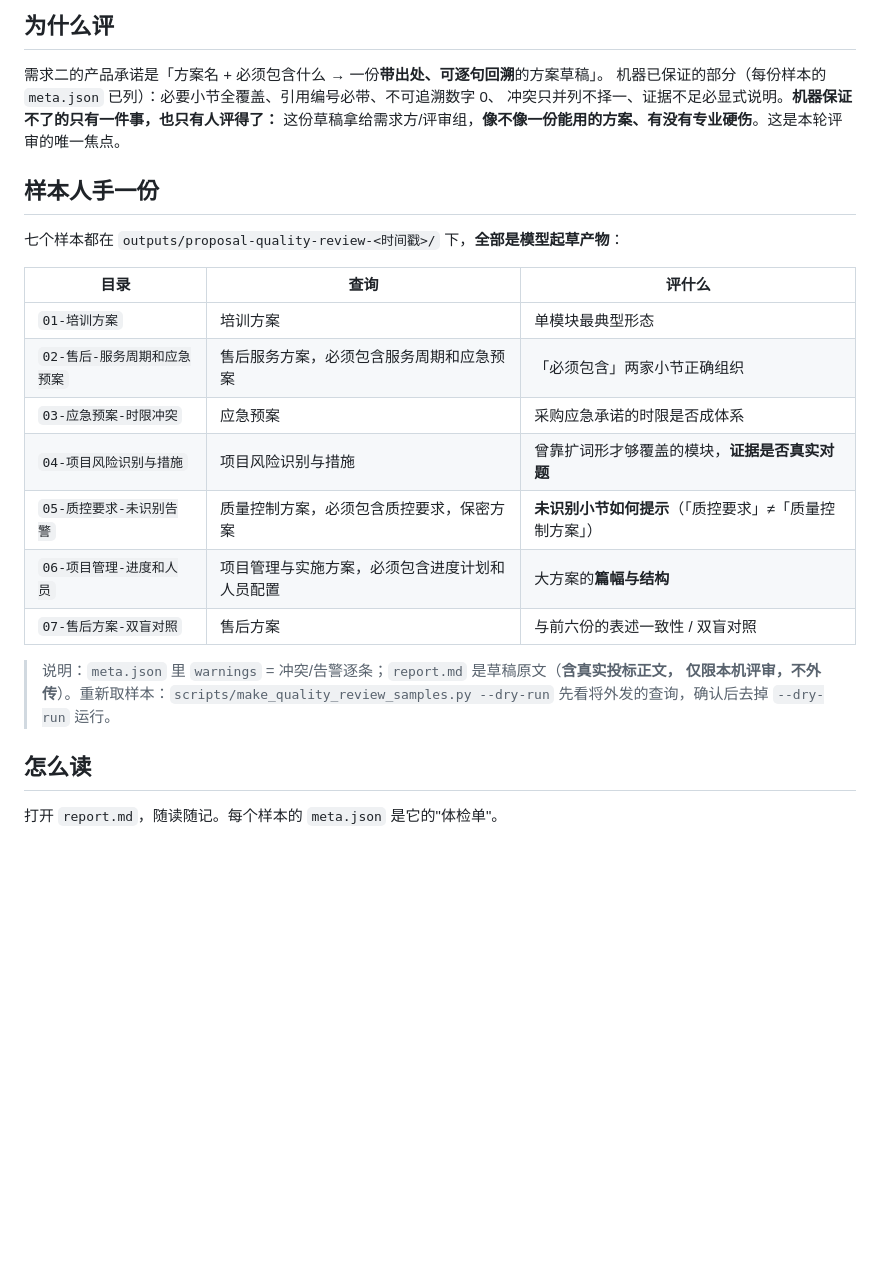
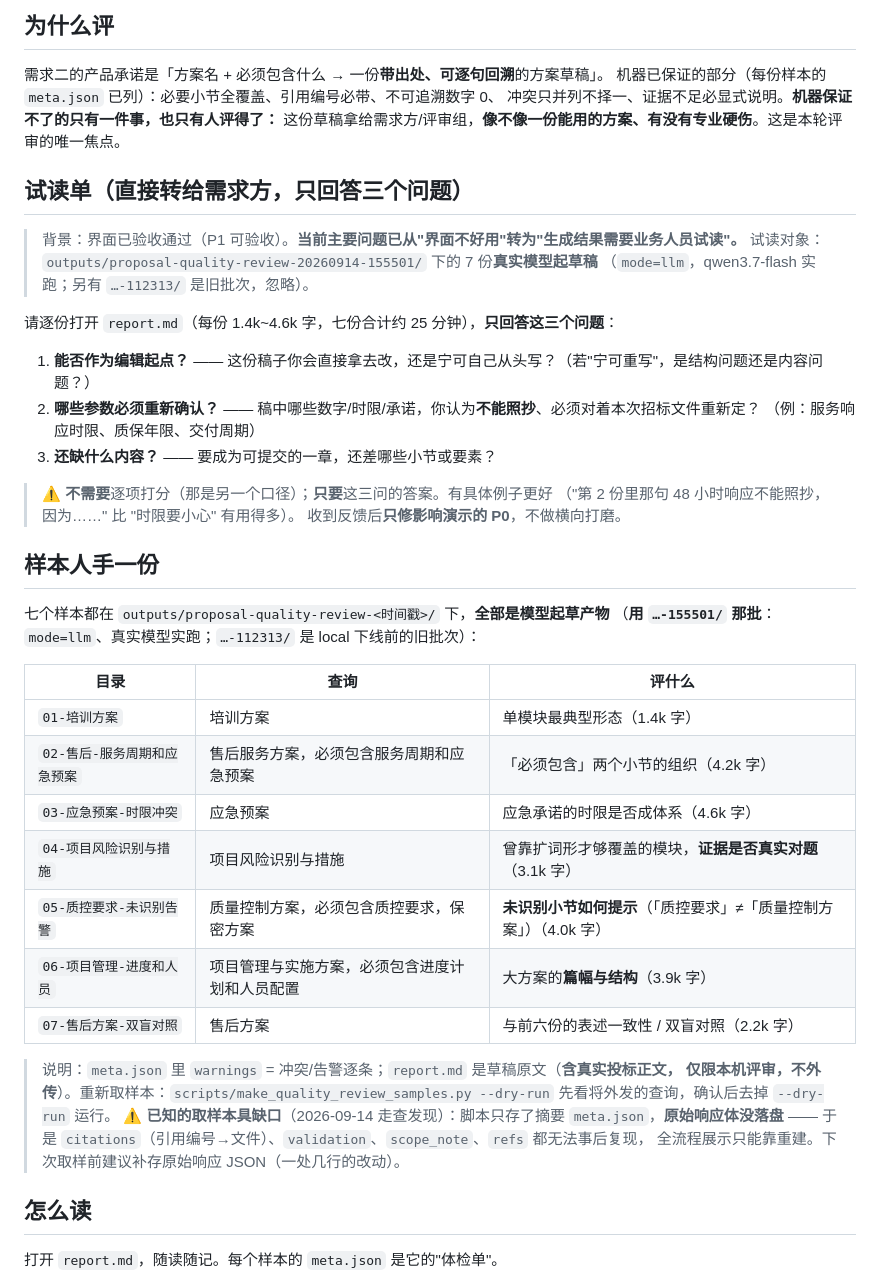
Before and after one commit to SuperGh2233/bid-knowledge, a Markdown page: docs/proposal-quality-review.md, the part around the change. GitHub-like rendering; blank space fills up the shorter version.

Commit message:
docs: 用 7 份真实模型样本走查展示流程；备好需求方试读单（三个问题）
走查（用户指示：不触发新的外发生成，只用现有真实结果）
- 用 outputs/proposal-quality-review-20260914-155501/（7 份 mode=llm 真实产物）逐份过了一遍新展示
- 新显示正常：小节行「识别到的方案小节（证据覆盖 N/M 个小节充足）」逐份正确；
  警示合成一张卡；用稿须知/复制草稿在位
- **发现一处真问题（已记入交接 §4.23，本轮不修）**：draft-para/cite-ref/draft-cite 七份全为 0
  —— 这三类样式是为**已下线的本地拼装格式**写的；真实模型产物是散文 + 行内 [En]（每篇 24–87 处），
  从不走那条分支。护栏里"必须含 draft-para"的断言因此**测的是一个不再产出的格式**（测试是绿的、
  线上却从不触发）。现状不影响可用，按用户指示只修影响演示的 P0，故不修。

试读单（docs/proposal-quality-review.md 新增「试读单」一节，可直接转给需求方）
- 点明用哪批样本（155501，而非旧的 local 批次）、七份各多少字
- 只要三个答案：能否作为编辑起点 / 哪些参数必须重新确认 / 还缺什么内容
- 并记下取材工具的缺口：脚本只存 meta.json，原始响应未落盘 → citations/validation/scope_note
  事后无法复现，全流程只能重建（建议下次取样前补存原始响应）

pytest 227 passed

Co-Authored-By: Claude Code <noreply@anthropic.com>

```diff
--- a/docs/proposal-quality-review.md
+++ b/docs/proposal-quality-review.md
@@ -16,23 +16,44 @@
 冲突只并列不择一、证据不足必显式说明。**机器保证不了的只有一件事，也只有人评得了：**
 这份草稿拿给需求方/评审组，**像不像一份能用的方案、有没有专业硬伤**。这是本轮评审的唯一焦点。
 
+## 试读单（**直接转给需求方**，只回答三个问题）
+
+> 背景：界面已验收通过（P1 可验收）。**当前主要问题已从"界面不好用"转为"生成结果需要业务人员试读"。**
+> 试读对象：`outputs/proposal-quality-review-20260914-155501/` 下的 7 份**真实模型起草稿**
+> （`mode=llm`，qwen3.7-flash 实跑；另有 `…-112313/` 是旧批次，忽略）。
+
+请逐份打开 `report.md`（每份 1.4k~4.6k 字，七份合计约 25 分钟），**只回答这三个问题**：
+
+1. **能否作为编辑起点？** —— 这份稿子你会直接拿去改，还是宁可自己从头写？（若"宁可重写"，是结构问题还是内容问题？）
+2. **哪些参数必须重新确认？** —— 稿中哪些数字/时限/承诺，你认为**不能照抄**、必须对着本次招标文件重新定？
+   （例：服务响应时限、质保年限、交付周期）
+3. **还缺什么内容？** —— 要成为可提交的一章，还差哪些小节或要素？
+
+> ⚠️ **不需要**逐项打分（那是另一个口径）；**只要**这三问的答案。有具体例子更好
+> （"第 2 份里那句 48 小时响应不能照抄，因为……" 比 "时限要小心" 有用得多）。
+> 收到反馈后**只修影响演示的 P0**，不做横向打磨。
+
 ## 样本人手一份
 
-七个样本都在 `outputs/proposal-quality-review-<时间戳>/` 下，**全部是模型起草产物**：
+七个样本都在 `outputs/proposal-quality-review-<时间戳>/` 下，**全部是模型起草产物**
+（**用 `…-155501/` 那批**：`mode=llm`、真实模型实跑；`…-112313/` 是 local 下线前的旧批次）：
 
 | 目录 | 查询 | 评什么 |
 |---|---|---|
-| `01-培训方案` | 培训方案 | 单模块最典型形态 |
-| `02-售后-服务周期和应急预案` | 售后服务方案，必须包含服务周期和应急预案 | 「必须包含」两家小节正确组织 |
-| `03-应急预案-时限冲突` | 应急预案 | 采购应急承诺的时限是否成体系 |
-| `04-项目风险识别与措施` | 项目风险识别与措施 | 曾靠扩词形才够覆盖的模块，**证据是否真实对题** |
-| `05-质控要求-未识别告警` | 质量控制方案，必须包含质控要求，保密方案 | **未识别小节如何提示**（「质控要求」≠「质量控制方案」） |
-| `06-项目管理-进度和人员` | 项目管理与实施方案，必须包含进度计划和人员配置 | 大方案的**篇幅与结构** |
-| `07-售后方案-双盲对照` | 售后方案 | 与前六份的表述一致性 / 双盲对照 |
+| `01-培训方案` | 培训方案 | 单模块最典型形态（1.4k 字） |
+| `02-售后-服务周期和应急预案` | 售后服务方案，必须包含服务周期和应急预案 | 「必须包含」两个小节的组织（4.2k 字） |
+| `03-应急预案-时限冲突` | 应急预案 | 应急承诺的时限是否成体系（4.6k 字） |
+| `04-项目风险识别与措施` | 项目风险识别与措施 | 曾靠扩词形才够覆盖的模块，**证据是否真实对题**（3.1k 字） |
+| `05-质控要求-未识别告警` | 质量控制方案，必须包含质控要求，保密方案 | **未识别小节如何提示**（「质控要求」≠「质量控制方案」）（4.0k 字） |
+| `06-项目管理-进度和人员` | 项目管理与实施方案，必须包含进度计划和人员配置 | 大方案的**篇幅与结构**（3.9k 字） |
+| `07-售后方案-双盲对照` | 售后方案 | 与前六份的表述一致性 / 双盲对照（2.2k 字） |
 
 > 说明：`meta.json` 里 `warnings` = 冲突/告警逐条；`report.md` 是草稿原文（**含真实投标正文，
 > 仅限本机评审，不外传**）。重新取样本：`scripts/make_quality_review_samples.py --dry-run`
 > 先看将外发的查询，确认后去掉 `--dry-run` 运行。
+> ⚠️ **已知的取样本具缺口**（2026-09-14 走查发现）：脚本只存了摘要 `meta.json`，**原始响应体没落盘**
+> —— 于是 `citations`（引用编号→文件）、`validation`、`scope_note`、`refs` 都无法事后复现，
+> 全流程展示只能靠重建。下次取样前建议补存原始响应 JSON（一处几行的改动）。
 
 ## 怎么读
 
```
Also changed, not shown: docs/agent-handoff.md (+15 -0 lines).
